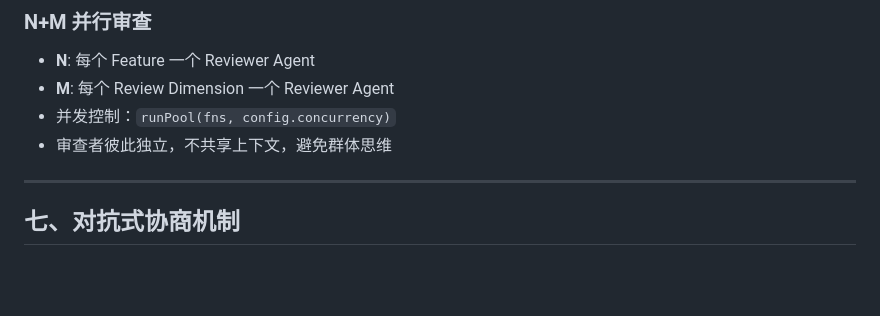
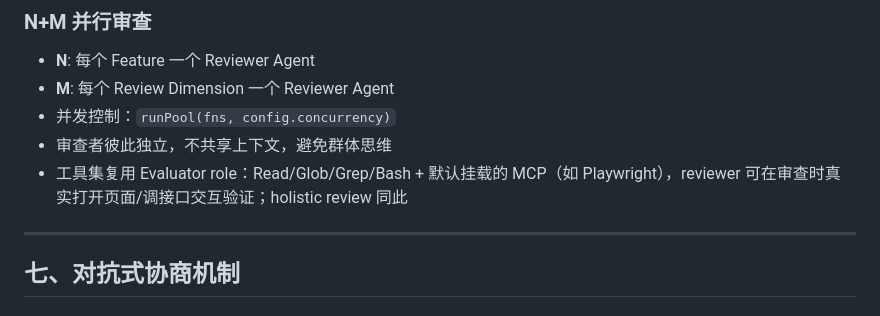
Before and after one commit to Zippland/harness-demo, a Markdown page: docs/SPEC.md, the part around the change. Rendered like a GitHub page; blank space fills up the shorter version.

Commit message:
docs(SPEC): 补充L1审查者工具集复用说明

```diff
--- a/docs/SPEC.md
+++ b/docs/SPEC.md
@@ -325,6 +325,7 @@ L0 产出的 inquiry transcript 是所有后续层级的**参考信号**——
 - **M**: 每个 Review Dimension 一个 Reviewer Agent
 - 并发控制：`runPool(fns, config.concurrency)`
 - 审查者彼此独立，不共享上下文，避免群体思维
+- 工具集复用 Evaluator role：Read/Glob/Grep/Bash + 默认挂载的 MCP（如 Playwright），reviewer 可在审查时真实打开页面/调接口交互验证；holistic review 同此
 
 ---
 
```
